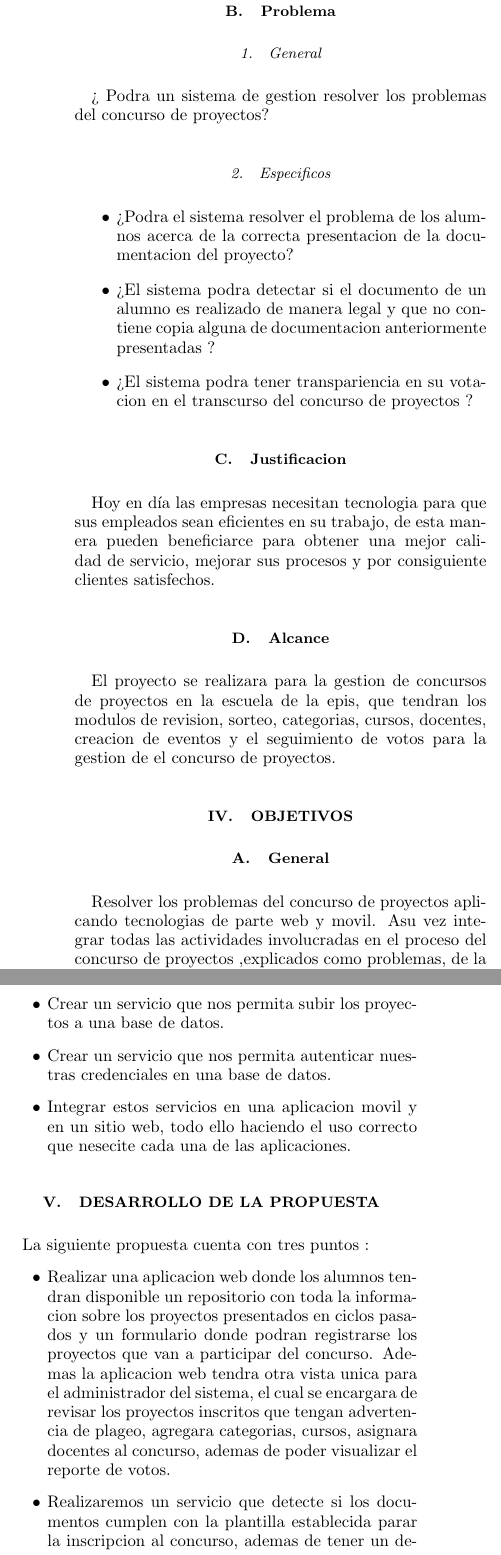
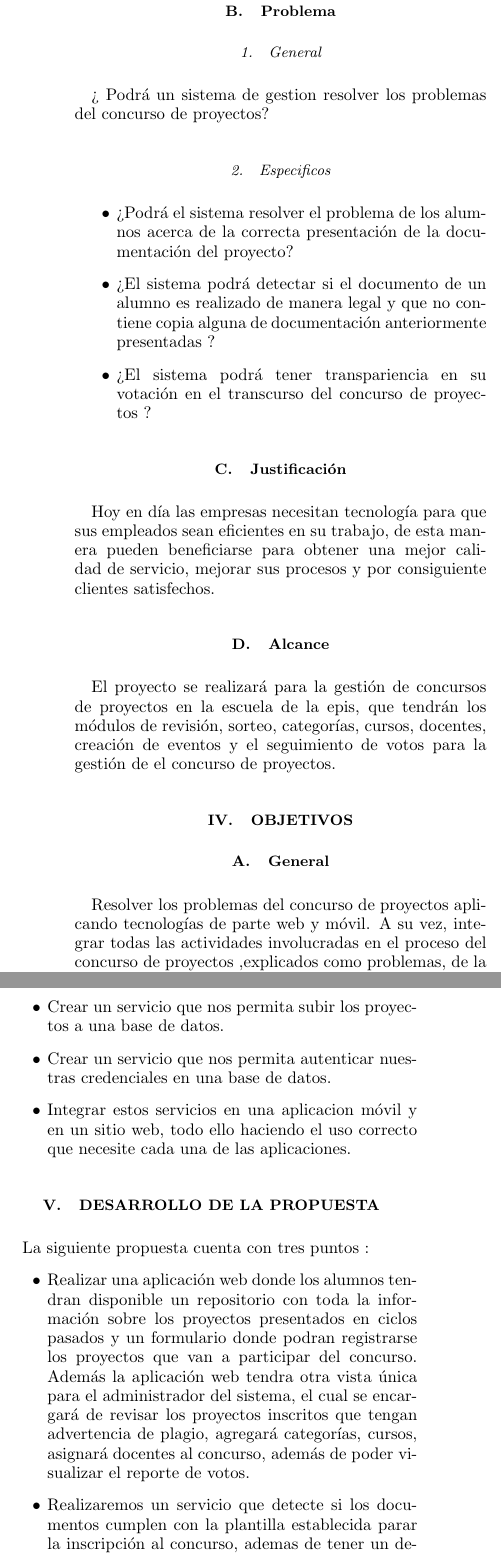
Before and after one commit to andrucar25/Paper-SGCProyectos, a LaTeX paper (Paper-SGCProyectos/TrabajoEncargado3.tex): two parts of the columns of page 2 of 3, joined at a grey line, cut so that both start at the same text. Compiled offline with pdfLaTeX.

Commit message:
Update TrabajoEncargado3.tex

```diff
--- a/Paper-SGCProyectos/TrabajoEncargado3.tex
+++ b/Paper-SGCProyectos/TrabajoEncargado3.tex
@@ -66,22 +66,22 @@ Los problemas que se encontro son los siguientes:
 
 \subsection{Problema}
 \subsubsection{General}
-¿ Podra un sistema de gestion resolver los problemas del concurso de proyectos?
+¿ Podrá un sistema de gestion resolver los problemas del concurso de proyectos?
 \subsubsection{Especificos}
 \begin{itemize}
-\item ¿Podra el sistema resolver el problema de los alumnos acerca de la correcta presentacion de la documentacion del proyecto?
-\item ¿El sistema podra detectar si el documento de un alumno es realizado de manera legal y que no contiene copia alguna de documentacion anteriormente presentadas ?
-\item ¿El sistema podra tener transpariencia en su votacion en el transcurso del concurso de proyectos ?
+\item ¿Podrá el sistema resolver el problema de los alumnos acerca de la correcta presentación de la documentación del proyecto?
+\item ¿El sistema podrá detectar si el documento de un alumno es realizado de manera legal y que no contiene copia alguna de documentación anteriormente presentadas ?
+\item ¿El sistema podrá tener transpariencia en su votación en el transcurso del concurso de proyectos ?
 \end{itemize}
-\subsection{Justificacion}
-Hoy en día las empresas necesitan tecnologia para que sus empleados sean eficientes en su trabajo, de esta manera pueden beneficiarce para obtener una mejor calidad de servicio, mejorar sus procesos y por consiguiente clientes satisfechos.
+\subsection{Justificación}
+Hoy en día las empresas necesitan tecnología para que sus empleados sean eficientes en su trabajo, de esta manera pueden beneficiarse para obtener una mejor calidad de servicio, mejorar sus procesos y por consiguiente clientes satisfechos.
 
 \subsection{Alcance}
-El proyecto se realizara para la gestion de concursos de proyectos en la escuela de la epis, que tendran los modulos de revision, sorteo, categorias, cursos, docentes, creacion de eventos y el seguimiento de votos para la gestion de el concurso de proyectos.
+El proyecto se realizará para la gestión de concursos de proyectos en la escuela de la epis, que tendrán los módulos de revisión, sorteo, categorías, cursos, docentes, creación de eventos y el seguimiento de votos para la gestión de el concurso de proyectos.
 
 %-----------------------------------------------------------------
 \section {Objetivos}
 \subsection {General}
-Resolver los problemas del concurso de proyectos aplicando tecnologias de parte web y movil. Asu vez integrar todas las actividades involucradas en el proceso del concurso de proyectos ,explicados como problemas, de la EPIS.
+Resolver los problemas del concurso de proyectos aplicando tecnologías de parte web y móvil. A su vez, integrar todas las actividades involucradas en el proceso del concurso de proyectos ,explicados como problemas, de la EPIS.
 \subsection {Especificos}
 \begin{itemize}
@@ -89,17 +89,17 @@ Resolver los problemas del concurso de proyectos aplicando tecnologias de parte
 \item Crear un servicio que nos permita subir los proyectos a una base de datos.
 \item Crear un servicio que nos permita autenticar nuestras credenciales en una base de datos.
-\item Integrar estos servicios en una aplicacion movil y en un sitio web, todo ello haciendo el uso correcto que nesecite cada una de las aplicaciones.
+\item Integrar estos servicios en una aplicacion móvil y en un sitio web, todo ello haciendo el uso correcto que necesite cada una de las aplicaciones.
 \end{itemize}
 
 \section {Desarrollo de la propuesta}
 La siguiente propuesta cuenta con tres puntos :
 \begin{itemize}
-\item Realizar una aplicacion web donde los alumnos tendran disponible un repositorio con toda la informacion sobre los proyectos presentados en ciclos pasados y un formulario donde podran registrarse los proyectos que van a participar del concurso. Ademas la aplicacion web tendra otra vista unica para el administrador del sistema, el cual se encargara de revisar los proyectos inscritos que tengan advertencia de plageo, agregara categorias, cursos, asignara docentes al concurso, ademas de poder visualizar el reporte de votos.
-\item Realizaremos un servicio que detecte si los documentos cumplen con la plantilla establecida parar la inscripcion al concurso, ademas de tener un detector de plageas comparando con datos historicos.
-\item Relizaremos una aplicacion movil para que los jurados puedan votar.
+\item Realizar una aplicación web donde los alumnos tendran disponible un repositorio con toda la información sobre los proyectos presentados en ciclos pasados y un formulario donde podran registrarse los proyectos que van a participar del concurso. Además la aplicación web tendra otra vista única para el administrador del sistema, el cual se encargará de revisar los proyectos inscritos que tengan advertencia de plagio, agregará categorías, cursos, asignará docentes al concurso, además de poder visualizar el reporte de votos.
+\item Realizaremos un servicio que detecte si los documentos cumplen con la plantilla establecida parar la inscripción al concurso, ademas de tener un detector de plagios comparando con datos históricos.
+\item Relizaremos una aplicación móvil para que los jurados puedan votar.
 \end{itemize}
 \newpage
-Tecnologias que usaremos :
+Tecnologías que usaremos :
 \begin{itemize}
 \item Nodejs
 \item Reactjs
```
Also changed, not shown: Paper-SGCProyectos/TrabajoEncargado3.tex (28 more changed lines).
